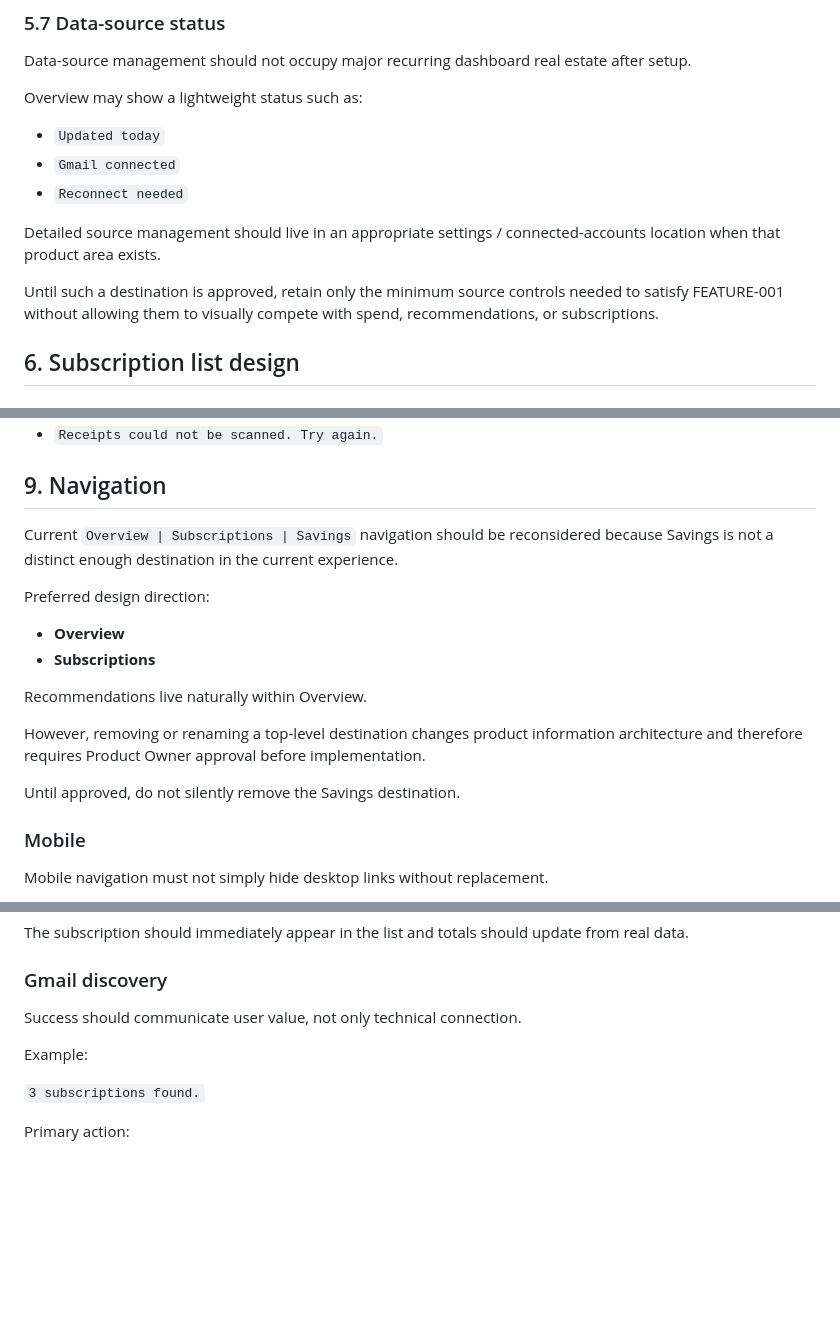
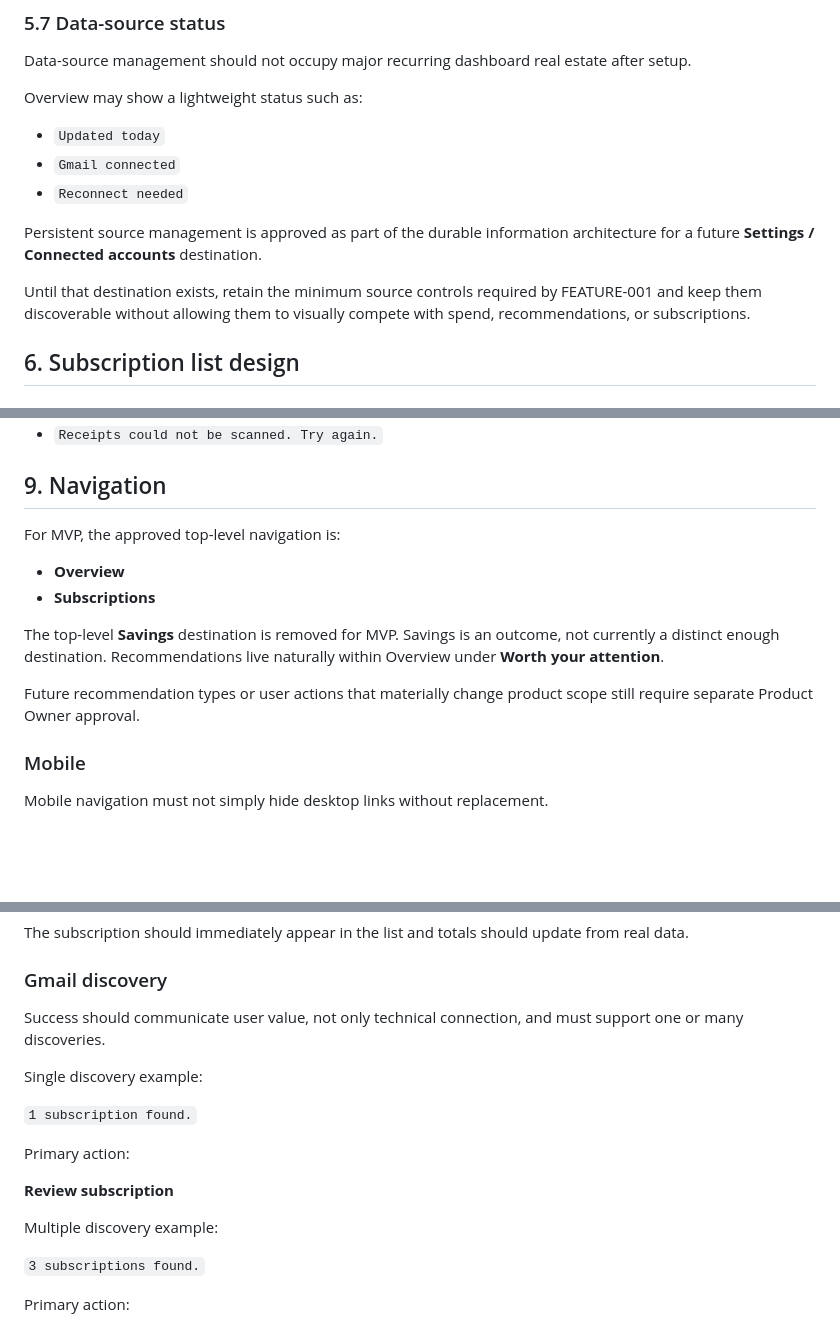
Before and after one commit to kjs8806/subtle_ai, a Markdown page: docs/design/DESIGN-001.md, 3 parts joined by grey strips. Drawn GitHub-style; blank space fills up the shorter version.

```diff
--- a/docs/design/DESIGN-001.md
+++ b/docs/design/DESIGN-001.md
@@ -202,9 +203,9 @@ Overview may show a lightweight status such as:
 - `Gmail connected`
 - `Reconnect needed`
 
-Detailed source management should live in an appropriate settings / connected-accounts location when that product area exists.
+Persistent source management is approved as part of the durable information architecture for a future **Settings / Connected accounts** destination.
 
-Until such a destination is approved, retain only the minimum source controls needed to satisfy FEATURE-001 without allowing them to visually compete with spend, recommendations, or subscriptions.
+Until that destination exists, retain the minimum source controls required by FEATURE-001 and keep them discoverable without allowing them to visually compete with spend, recommendations, or subscriptions.
 
 ## 6. Subscription list design
 
@@ -371,18 +372,14 @@ Examples:
 
 ## 9. Navigation
 
-Current `Overview | Subscriptions | Savings` navigation should be reconsidered because Savings is not a distinct enough destination in the current experience.
-
-Preferred design direction:
+For MVP, the approved top-level navigation is:
 
 - **Overview**
 - **Subscriptions**
 
-Recommendations live naturally within Overview.
+The top-level **Savings** destination is removed for MVP. Savings is an outcome, not currently a distinct enough destination. Recommendations live naturally within Overview under **Worth your attention**.
 
-However, removing or renaming a top-level destination changes product information architecture and therefore requires Product Owner approval before implementation.
-
-Until approved, do not silently remove the Savings destination.
+Future recommendation types or user actions that materially change product scope still require separate Product Owner approval.
 
 ### Mobile
 
@@ -536,9 +533,17 @@ The subscription should immediately appear in the list and totals should update
 
 ### Gmail discovery
 
-Success should communicate user value, not only technical connection.
+Success should communicate user value, not only technical connection, and must support one or many discoveries.
 
-Example:
+Single discovery example:
+
+`1 subscription found.`
+
+Primary action:
+
+**Review subscription**
+
+Multiple discovery example:
 
 `3 subscriptions found.`
 
```
Also changed, not shown: other parts of docs/design/DESIGN-001.md (+25 -12 lines).
